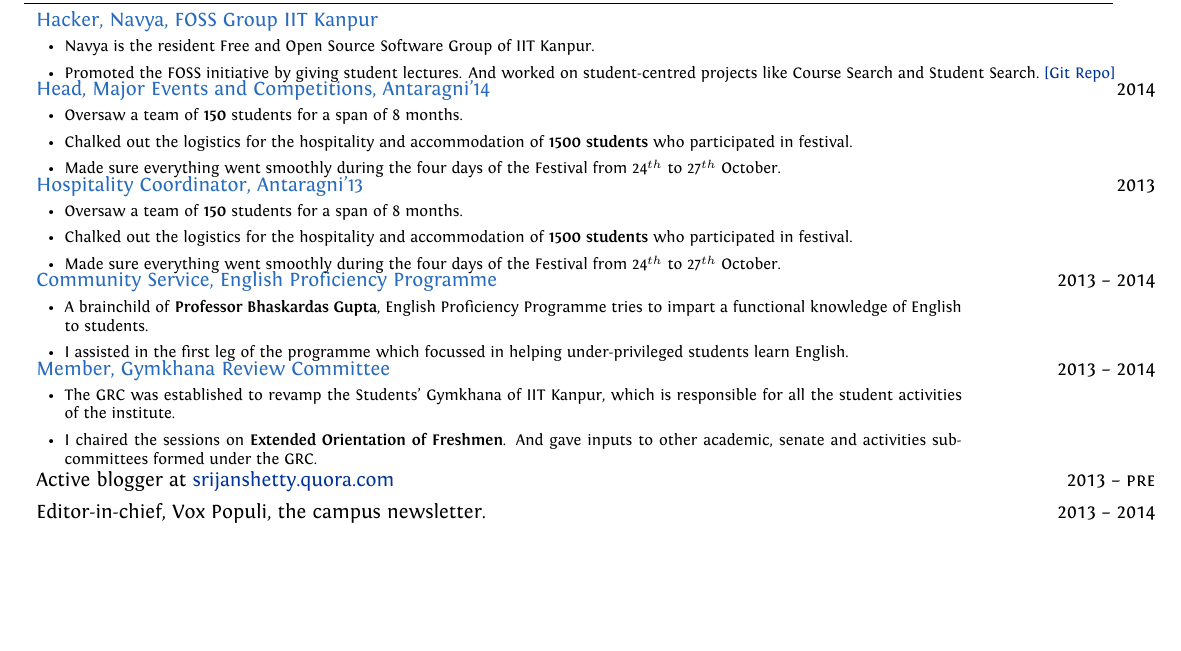
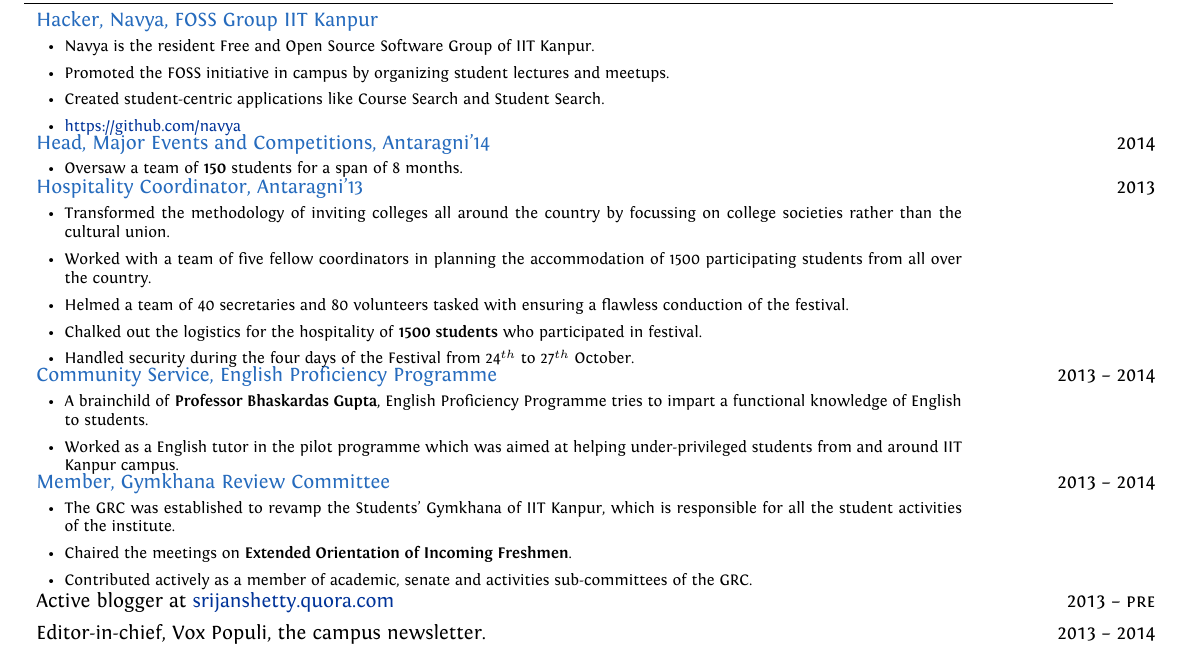
Before and after one commit to srijanshetty/cv, a LaTeX CV (cv.tex): part of page 3 of 3, cut so that both start at the same text, the shorter picture padded with empty space. Compiled offline with XeLaTeX; an older LaTeX class or package is replaced by its successor.

Commit message:
Augmented social skills section

```diff
--- a/cv.tex
+++ b/cv.tex
@@ -442,9 +442,9 @@ Programming Languages, Networks and Systems, Security, Web-Dev, NLP
              {
                    \begin{itemize}[leftmargin=0.5cm]
                        \item Navya is the resident Free and Open Source Software Group of IIT Kanpur.
-                       \item Promoted the FOSS initiative by giving student lectures.
-                           And worked on student-centred projects like Course Search and Student Search.
-                           \href{https://github.com/navya} {[Git Repo]}
+                       \item Promoted the FOSS initiative in campus by organizing student lectures and meetups.
+                       \item Created student-centric applications like Course Search and Student Search.
+                       \item \href{https://github.com/navya} {https://github.com/navya}
                    \end{itemize}
              }
 
@@ -453,10 +453,6 @@ Programming Languages, Networks and Systems, Security, Web-Dev, NLP
                   {
                        \begin{itemize}[leftmargin=0.5cm]
                            \item Oversaw a team of \textbf{150} students for a span of 8 months.
-                           \item Chalked out the logistics for the hospitality and accommodation of \textbf{1500 students} who
-                               participated in festival.
-                           \item Made sure everything went smoothly during the four days of the Festival from 24$^{th}$
-                               to 27$^{th}$ October.
                        \end{itemize}
                   }
 
@@ -464,11 +460,15 @@ Programming Languages, Networks and Systems, Security, Web-Dev, NLP
                   {Hospitality Coordinator, Antaragni'13}
                   {
                        \begin{itemize}[leftmargin=0.5cm]
-                           \item Oversaw a team of \textbf{150} students for a span of 8 months.
-                           \item Chalked out the logistics for the hospitality and accommodation of \textbf{1500 students} who
+                           \item Transformed the methodology of inviting colleges all around the country by focussing on
+                               college societies rather than the cultural union.
+                           \item Worked with a team of five fellow coordinators in planning the accommodation of 1500 participating students
+                               from all over the country.
+                           \item Helmed a team of 40 secretaries and 80 volunteers tasked with ensuring a flawless conduction of the
+                               festival.
+                           \item Chalked out the logistics for the hospitality of \textbf{1500 students} who
                                participated in festival.
-                           \item Made sure everything went smoothly during the four days of the Festival from 24$^{th}$
-                               to 27$^{th}$ October.
+                           \item Handled security during the four days of the Festival from 24$^{th}$ to 27$^{th}$ October.
                        \end{itemize}
                   }
 
@@ -478,8 +478,8 @@ Programming Languages, Networks and Systems, Security, Web-Dev, NLP
                        \begin{itemize}[leftmargin=0.5cm]
                            \item A brainchild of \textbf{Professor Bhaskardas Gupta}, English Proficiency
                                Programme tries to impart a functional knowledge of English to students.
-                           \item I assisted in the first leg of the programme which focussed in helping
-                               under-privileged students learn English.
+                           \item Worked as a English tutor in the pilot programme which was aimed at helping
+                               under-privileged students from and around IIT Kanpur campus.
                        \end{itemize}
                   }
 
@@ -489,8 +489,8 @@ Programming Languages, Networks and Systems, Security, Web-Dev, NLP
                        \begin{itemize}[leftmargin=0.5cm]
                            \item The GRC was established to revamp the Students' Gymkhana of IIT Kanpur,
                                which is responsible for all the student activities of the institute.
-                           \item I chaired the sessions on \textbf{Extended Orientation of Freshmen}.
-                               And gave inputs to other academic, senate and activities sub-committees formed under the GRC.
+                           \item Chaired the meetings on \textbf{Extended Orientation of Incoming Freshmen}.
+                           \item Contributed actively as a member of academic, senate and activities sub-committees of the GRC.
                        \end{itemize}
                   }
 
```
